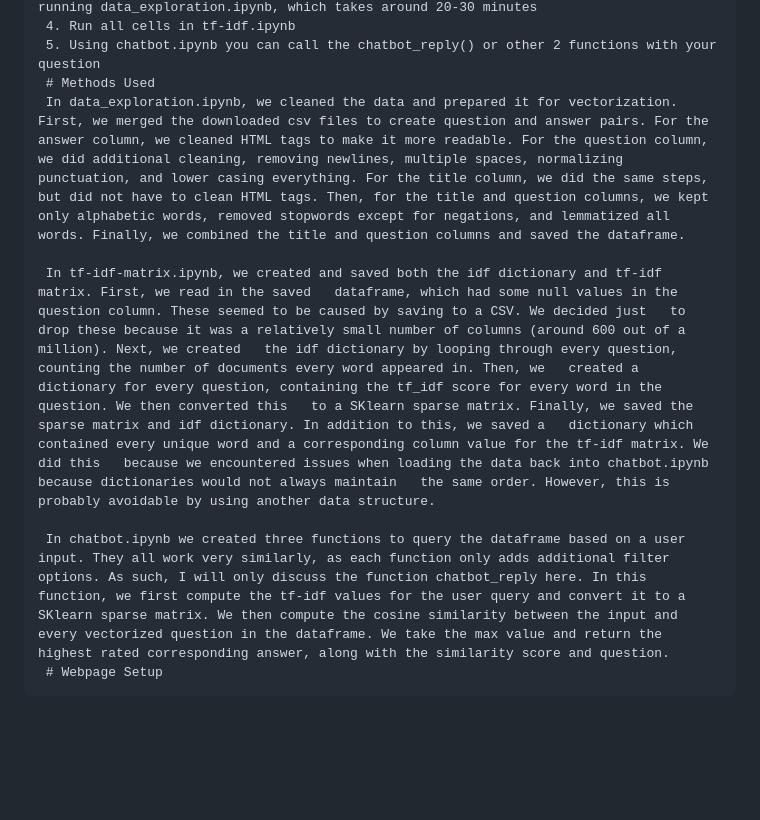
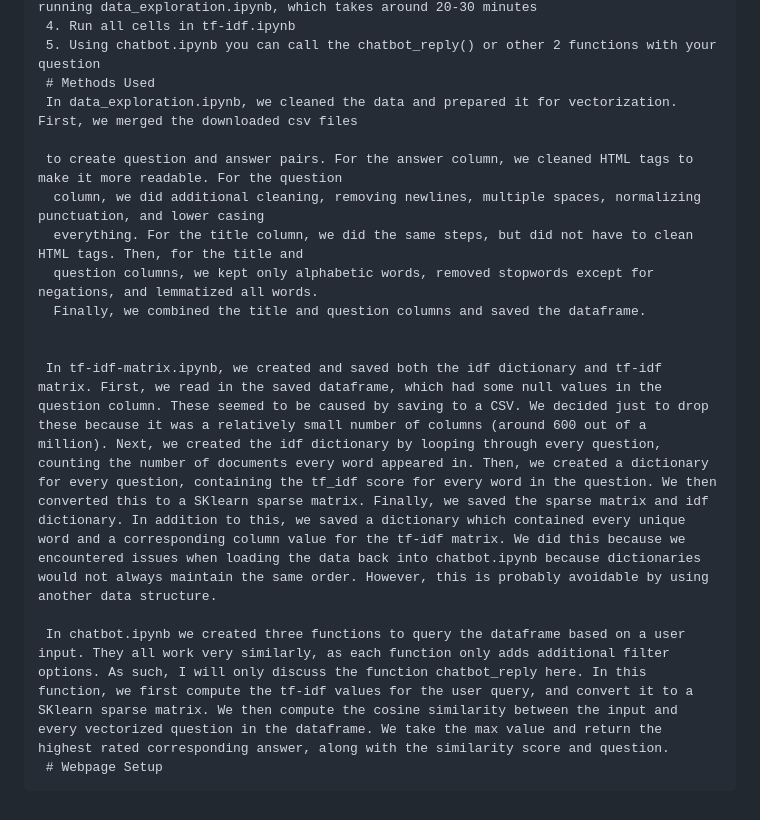
Before and after one commit to v1zhu/Stackbot-DS3, a Markdown page: README.md, the part around the change. Rendered like a GitHub page; blank space fills up the shorter version.

Commit message:
testing readme format

```diff
--- a/README.md
+++ b/README.md
@@ -12,9 +12,16 @@
      4. Run all cells in tf-idf.ipynb
      5. Using chatbot.ipynb you can call the chatbot_reply() or other 2 functions with your question
      # Methods Used
-     In data_exploration.ipynb, we cleaned the data and prepared it for vectorization. First, we merged the downloaded csv files to create question and answer pairs. For the answer column, we cleaned HTML tags to make it more readable. For the question column, we did additional cleaning, removing newlines, multiple spaces, normalizing punctuation, and lower casing everything. For the title column, we did the same steps, but did not have to clean HTML tags. Then, for the title and question columns, we kept only alphabetic words, removed stopwords except for negations, and lemmatized all words. Finally, we combined the title and question columns and saved the dataframe.
+     In data_exploration.ipynb, we cleaned the data and prepared it for vectorization. First, we merged the downloaded csv files
 
-     In tf-idf-matrix.ipynb, we created and saved both the idf dictionary and tf-idf matrix. First, we read in the saved   dataframe, which had some null values in the question column. These seemed to be caused by saving to a CSV. We decided just   to drop these because it was a relatively small number of columns (around 600 out of a million). Next, we created   the idf dictionary by looping through every question, counting the number of documents every word appeared in. Then, we   created a dictionary for every question, containing the tf_idf score for every word in the question. We then converted this   to a SKlearn sparse matrix. Finally, we saved the sparse matrix and idf dictionary. In addition to this, we saved a   dictionary which contained every unique word and a corresponding column value for the tf-idf matrix. We did this   because we encountered issues when loading the data back into chatbot.ipynb because dictionaries would not always maintain   the same order. However, this is probably avoidable by using another data structure.
+     to create question and answer pairs. For the answer column, we cleaned HTML tags to make it more readable. For the question
+      column, we did additional cleaning, removing newlines, multiple spaces, normalizing punctuation, and lower casing
+      everything. For the title column, we did the same steps, but did not have to clean HTML tags. Then, for the title and
+      question columns, we kept only alphabetic words, removed stopwords except for negations, and lemmatized all words.
+      Finally, we combined the title and question columns and saved the dataframe.
 
-     In chatbot.ipynb we created three functions to query the dataframe based on a user input. They all work very similarly, as each function only adds additional filter options. As such, I will only discuss the function chatbot_reply here. In this function, we first compute the tf-idf values for the user query and convert it to a SKlearn sparse matrix. We then compute the cosine similarity between the input and every vectorized question in the dataframe. We take the max value and return the highest rated corresponding answer, along with the similarity score and question.
+
+     In tf-idf-matrix.ipynb, we created and saved both the idf dictionary and tf-idf matrix. First, we read in the saved dataframe, which had some null values in the question column. These seemed to be caused by saving to a CSV. We decided just to drop these because it was a relatively small number of columns (around 600 out of a million). Next, we created the idf dictionary by looping through every question, counting the number of documents every word appeared in. Then, we created a dictionary for every question, containing the tf_idf score for every word in the question. We then converted this to a SKlearn sparse matrix. Finally, we saved the sparse matrix and idf dictionary. In addition to this, we saved a dictionary which contained every unique word and a corresponding column value for the tf-idf matrix. We did this because we encountered issues when loading the data back into chatbot.ipynb because dictionaries would not always maintain the same order. However, this is probably avoidable by using another data structure.
+
+     In chatbot.ipynb we created three functions to query the dataframe based on a user input. They all work very similarly, as each function only adds additional filter options. As such, I will only discuss the function chatbot_reply here. In this function, we first compute the tf-idf values for the user query, and convert it to a SKlearn sparse matrix. We then compute the cosine similarity between the input and every vectorized question in the dataframe. We take the max value and return the highest rated corresponding answer, along with the similarity score and question.
      # Webpage Setup
```
